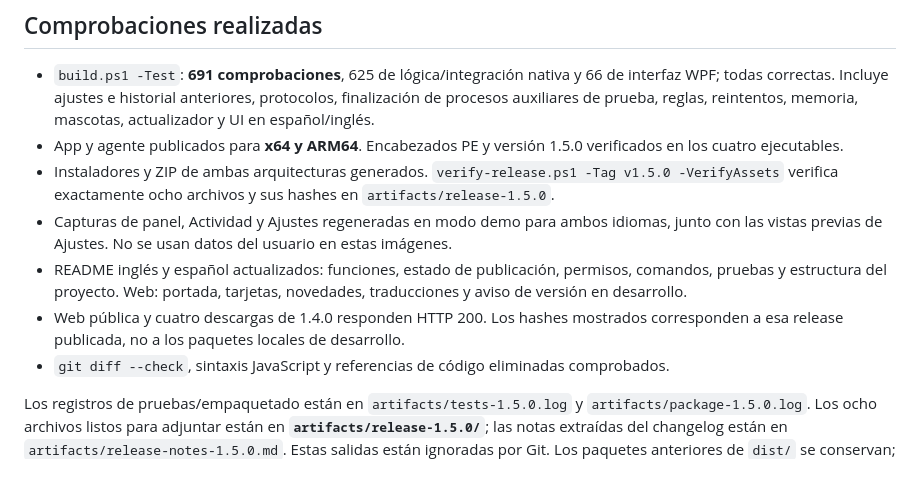
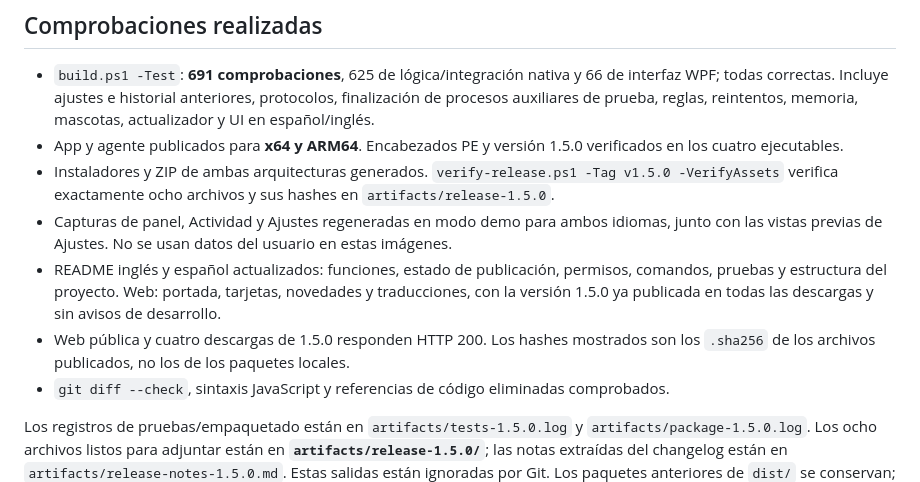
Before and after one commit to Tykillita/isTargetSleeping, a Markdown page: docs/release-1.5.0.md, the part around the change. Drawn GitHub-style.

Commit message:
Informe 1.5.0: la release y la web ya estan publicadas

```diff
--- a/docs/release-1.5.0.md
+++ b/docs/release-1.5.0.md
@@ -25,9 +25,10 @@ y la web, con los SHA-256 de esos archivos, en el mismo push.
 - Capturas de panel, Actividad y Ajustes regeneradas en modo demo para ambos idiomas, junto con las
   vistas previas de Ajustes. No se usan datos del usuario en estas imágenes.
 - README inglés y español actualizados: funciones, estado de publicación, permisos, comandos, pruebas
-  y estructura del proyecto. Web: portada, tarjetas, novedades, traducciones y aviso de versión en desarrollo.
-- Web pública y cuatro descargas de 1.4.0 responden HTTP 200. Los hashes mostrados corresponden
-  a esa release publicada, no a los paquetes locales de desarrollo.
+  y estructura del proyecto. Web: portada, tarjetas, novedades y traducciones, con la versión 1.5.0
+  ya publicada en todas las descargas y sin avisos de desarrollo.
+- Web pública y cuatro descargas de 1.5.0 responden HTTP 200. Los hashes mostrados son los `.sha256`
+  de los archivos publicados, no los de los paquetes locales.
 - `git diff --check`, sintaxis JavaScript y referencias de código eliminadas comprobados.
 
 Los registros de pruebas/empaquetado están en `artifacts/tests-1.5.0.log` y `artifacts/package-1.5.0.log`.
```
